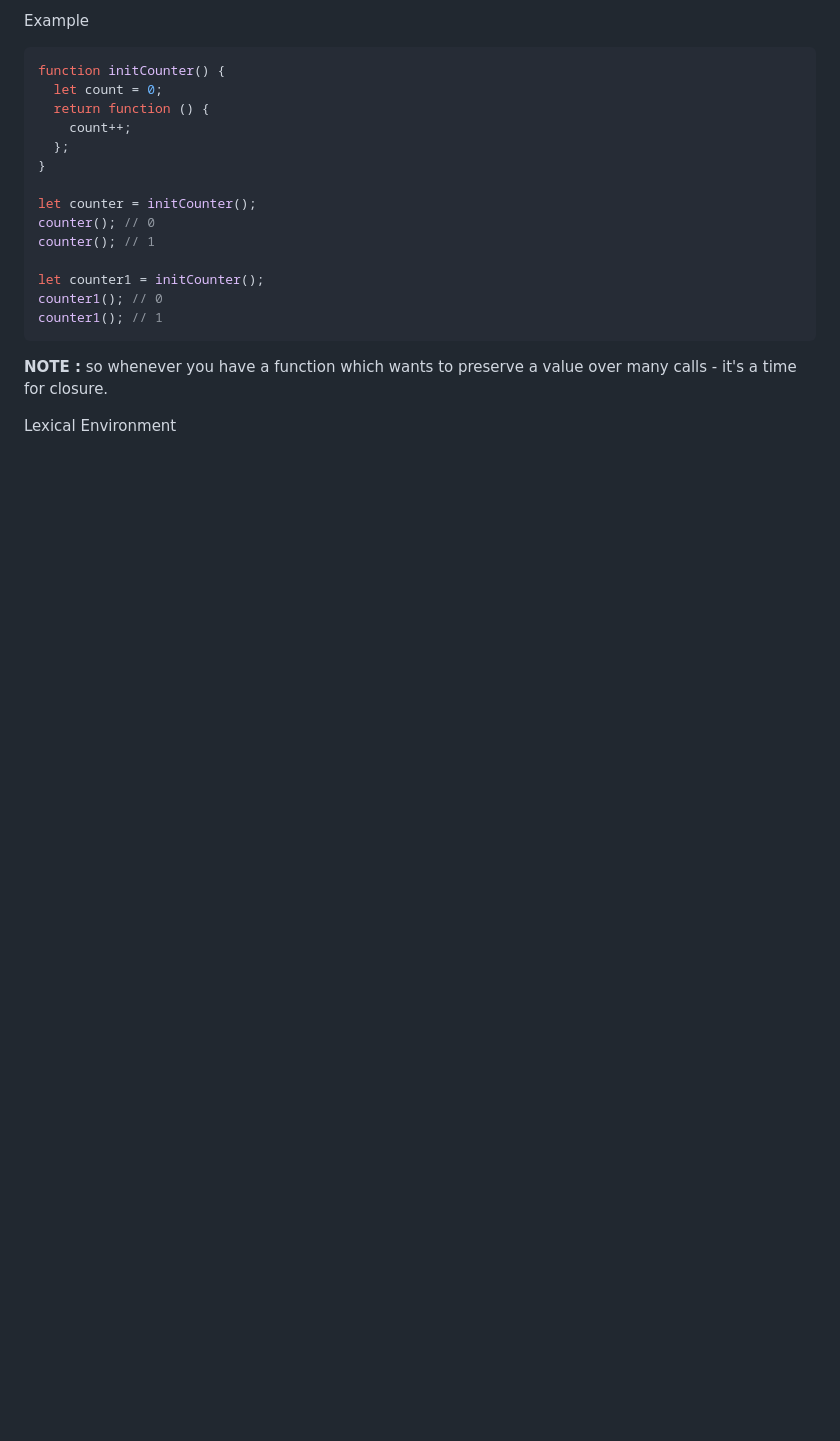
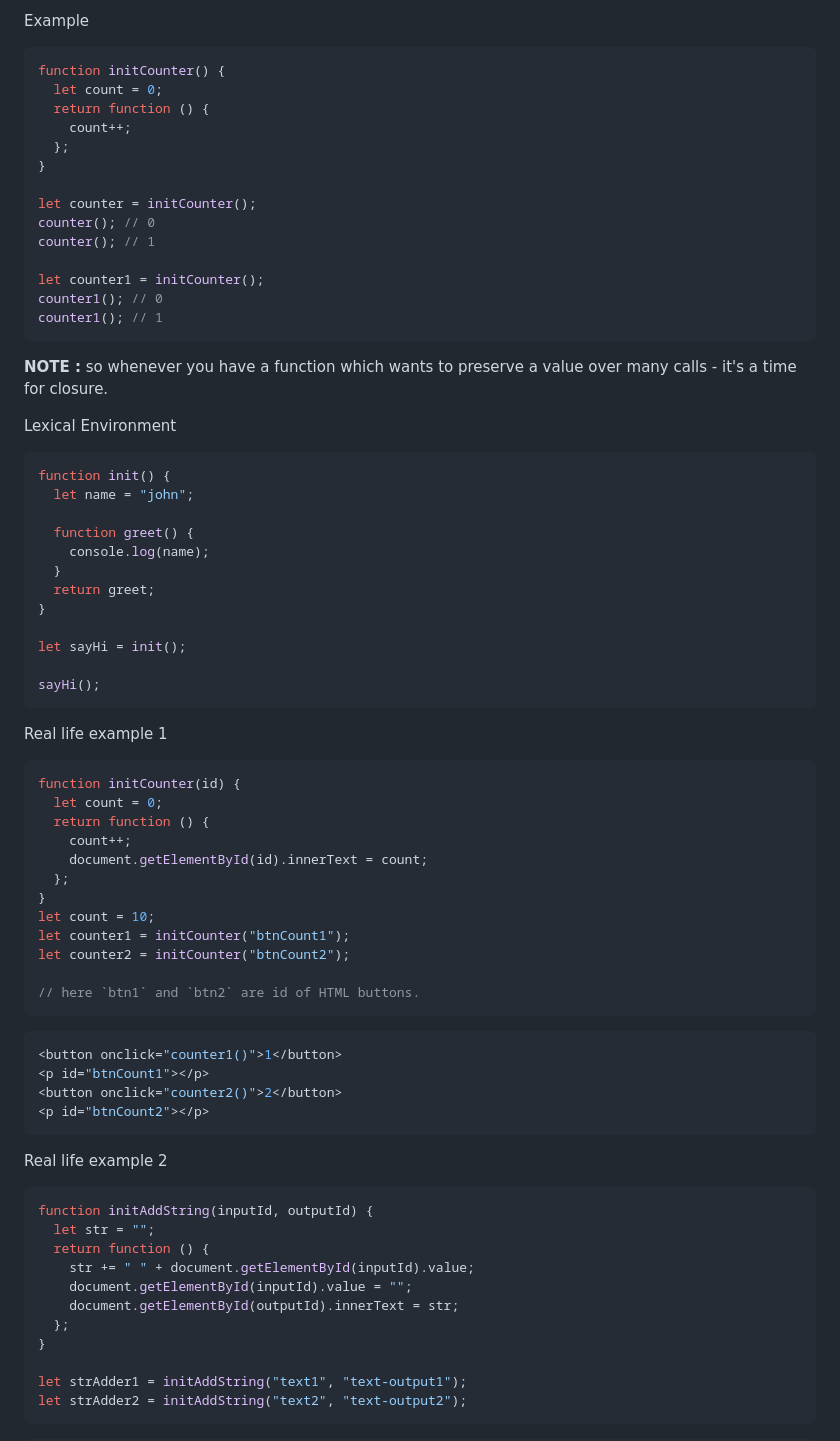
Before and after one commit to mdraselmiah95/CRACKING-the-CODING-INTERVIEW, a Markdown page: JavaScript-(JS)/javaScript.md, the part around the change printed below. Drawn GitHub-style; blank space fills up the shorter version.

````diff
--- a/JavaScript-(JS)/javaScript.md
+++ b/JavaScript-(JS)/javaScript.md
@@ -335,3 +335,59 @@ counter1(); // 1
 **NOTE :** so whenever you have a function which wants to preserve a value over many calls - it's a time for closure.
 
 Lexical Environment
+
+```js
+function init() {
+  let name = "john";
+
+  function greet() {
+    console.log(name);
+  }
+  return greet;
+}
+
+let sayHi = init();
+
+sayHi();
+```
+
+Real life example 1
+
+```js
+function initCounter(id) {
+  let count = 0;
+  return function () {
+    count++;
+    document.getElementById(id).innerText = count;
+  };
+}
+let count = 10;
+let counter1 = initCounter("btnCount1");
+let counter2 = initCounter("btnCount2");
+
+// here `btn1` and `btn2` are id of HTML buttons.
+```
+
+```js
+<button onclick="counter1()">1</button>
+<p id="btnCount1"></p>
+<button onclick="counter2()">2</button>
+<p id="btnCount2"></p>
+```
+
+Real life example 2
+
+```js
+function initAddString(inputId, outputId) {
+  let str = "";
+  return function () {
+    str += " " + document.getElementById(inputId).value;
+    document.getElementById(inputId).value = "";
+    document.getElementById(outputId).innerText = str;
+  };
+}
+
+let strAdder1 = initAddString("text1", "text-output1");
+let strAdder2 = initAddString("text2", "text-output2");
+```
+
````
Also changed, not shown: other parts of JavaScript-(JS)/javaScript.md (+11 -0 lines).
